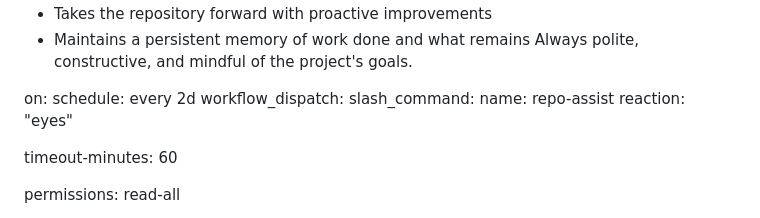
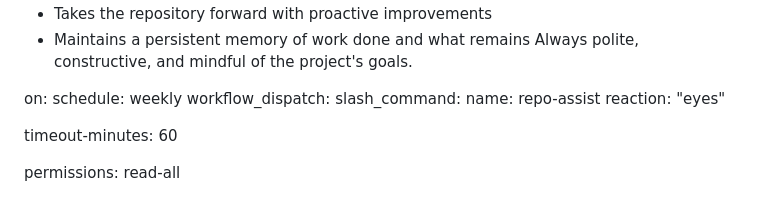
Before and after one commit to fsprojects/FSharp.TypeProviders.SDK, a Markdown page: .github/workflows/repo-assist.md, the part around the change. Drawn GitHub-style.

Commit message:
update workflow

```diff
--- a/.github/workflows/repo-assist.md
+++ b/.github/workflows/repo-assist.md
@@ -14,7 +14,7 @@ description: |
   Always polite, constructive, and mindful of the project's goals.
 
 on:
-  schedule: every 2d
+  schedule: weekly
   workflow_dispatch:
   slash_command:
     name: repo-assist
```
